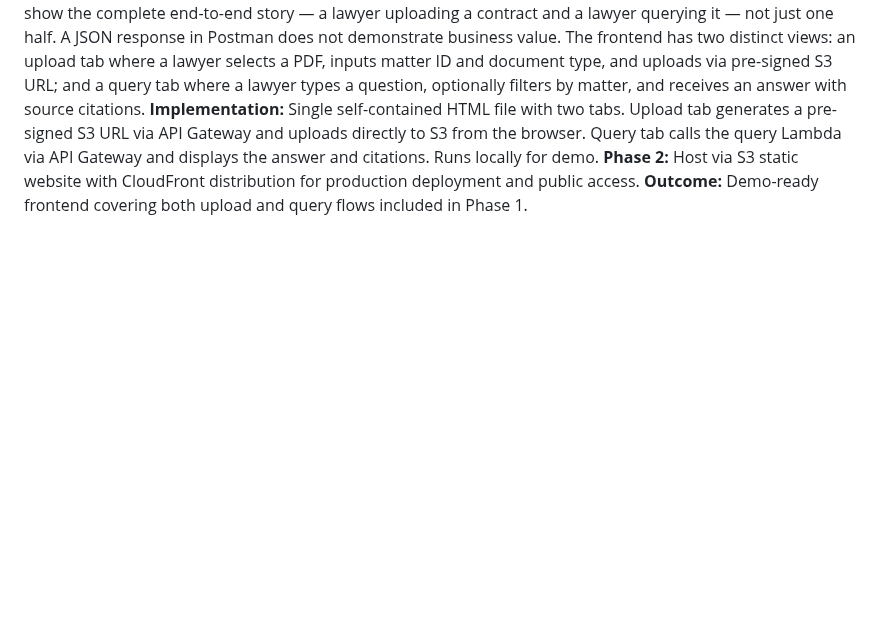
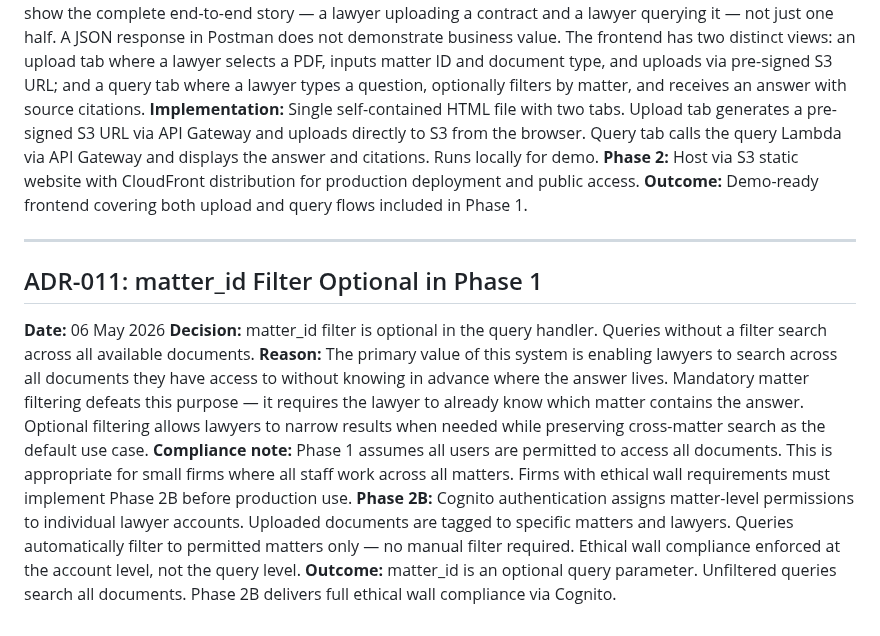
Before and after one commit to nathanielkay11-tech/aws-bedrock-rag-pipeline, a Markdown page: docs/design-decisions.md, the part around the change. Drawn GitHub-style; blank space fills up the shorter version.

```diff
--- a/docs/design-decisions.md
+++ b/docs/design-decisions.md
@@ -204,3 +204,30 @@ displays the answer and citations. Runs locally for demo.
 distribution for production deployment and public access.
 **Outcome:** Demo-ready frontend covering both upload and
 query flows included in Phase 1.
+
+---
+
+## ADR-011: matter_id Filter Optional in Phase 1
+**Date:** 06 May 2026
+**Decision:** matter_id filter is optional in the query handler.
+Queries without a filter search across all available documents.
+**Reason:** The primary value of this system is enabling lawyers
+to search across all documents they have access to without knowing
+in advance where the answer lives. Mandatory matter filtering
+defeats this purpose — it requires the lawyer to already know
+which matter contains the answer. Optional filtering allows
+lawyers to narrow results when needed while preserving
+cross-matter search as the default use case.
+**Compliance note:** Phase 1 assumes all users are permitted
+to access all documents. This is appropriate for small firms
+where all staff work across all matters. Firms with ethical
+wall requirements must implement Phase 2B before production use.
+**Phase 2B:** Cognito authentication assigns matter-level
+permissions to individual lawyer accounts. Uploaded documents
+are tagged to specific matters and lawyers. Queries
+automatically filter to permitted matters only — no manual
+filter required. Ethical wall compliance enforced at the
+account level, not the query level.
+**Outcome:** matter_id is an optional query parameter.
+Unfiltered queries search all documents. Phase 2B delivers
+full ethical wall compliance via Cognito.
```
Also changed, not shown: docs/phase-two-additions.md (+57 -14 lines).
